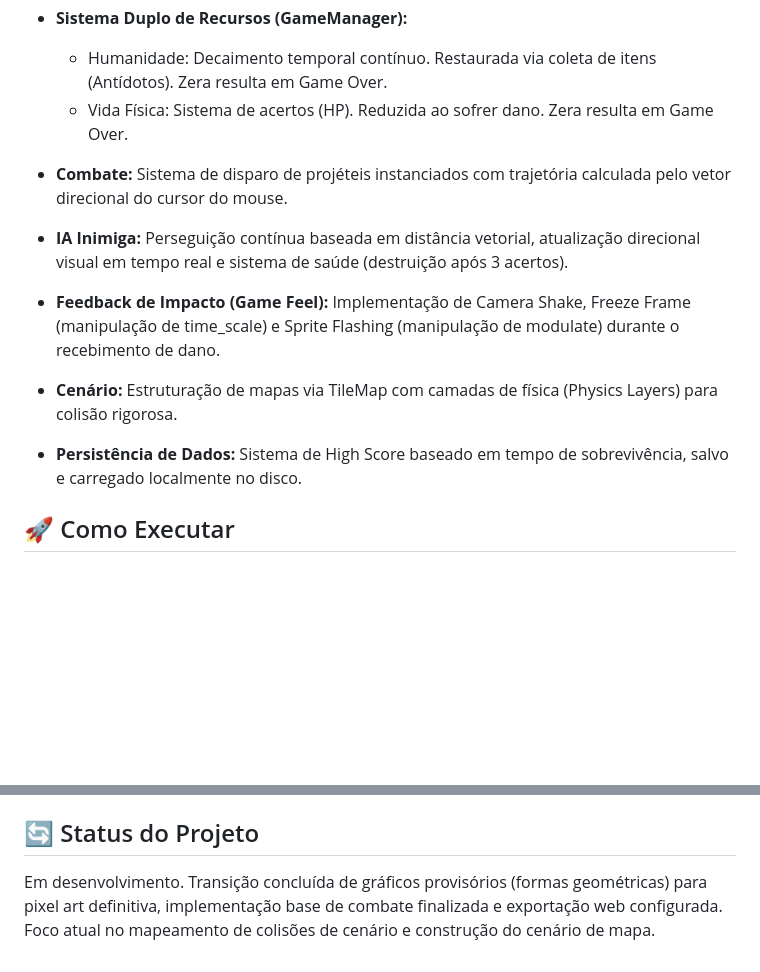
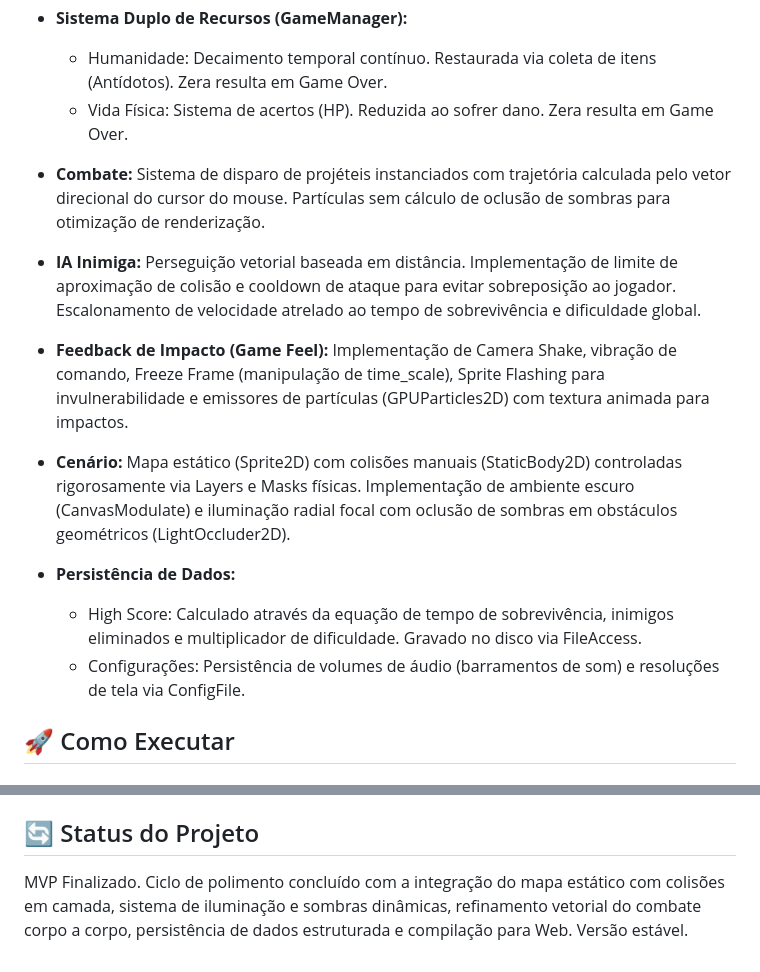
Before and after one commit to DevLucasOnly/DevLucasOnly-SurviveGD-Prototipo-de-Sobrevivencia-2D, a Markdown page: README.md, 2 parts joined by grey strips. GitHub-like rendering; blank space fills up the shorter version.

Commit message:
Atualiza README com detalhes do projeto e status
Atualização final do projeto

```diff
--- a/README.md
+++ b/README.md
@@ -15,15 +15,17 @@ Protótipo de jogo de sobrevivência 2D top-down desenvolvido no Godot 4. O proj
    * Humanidade: Decaimento temporal contínuo. Restaurada via coleta de itens (Antídotos). Zera resulta em Game Over.
    * Vida Física: Sistema de acertos (HP). Reduzida ao sofrer dano. Zera resulta em Game Over.
 
-* **Combate:** Sistema de disparo de projéteis instanciados com trajetória calculada pelo vetor direcional do cursor do mouse.
+* **Combate:** Sistema de disparo de projéteis instanciados com trajetória calculada pelo vetor direcional do cursor do mouse. Partículas sem cálculo de oclusão de sombras para otimização de renderização.
 
-* **IA Inimiga:** Perseguição contínua baseada em distância vetorial, atualização direcional visual em tempo real e sistema de saúde (destruição após 3 acertos).
+* **IA Inimiga:** Perseguição vetorial baseada em distância. Implementação de limite de aproximação de colisão e cooldown de ataque para evitar sobreposição ao jogador. Escalonamento de velocidade atrelado ao tempo de sobrevivência e dificuldade global.
 
-* **Feedback de Impacto (Game Feel):** Implementação de Camera Shake, Freeze Frame (manipulação de time_scale) e Sprite Flashing (manipulação de modulate) durante o recebimento de dano.
+* **Feedback de Impacto (Game Feel):** Implementação de Camera Shake, vibração de comando, Freeze Frame (manipulação de time_scale), Sprite Flashing para invulnerabilidade e emissores de partículas (GPUParticles2D) com textura animada para impactos.
 
-* **Cenário:** Estruturação de mapas via TileMap com camadas de física (Physics Layers) para colisão rigorosa.
+* **Cenário:** Mapa estático (Sprite2D) com colisões manuais (StaticBody2D) controladas rigorosamente via Layers e Masks físicas. Implementação de ambiente escuro (CanvasModulate) e iluminação radial focal com oclusão de sombras em obstáculos geométricos (LightOccluder2D).
 
-* **Persistência de Dados:** Sistema de High Score baseado em tempo de sobrevivência, salvo e carregado localmente no disco.
+* **Persistência de Dados:**
+    * High Score: Calculado através da equação de tempo de sobrevivência, inimigos eliminados e multiplicador de dificuldade. Gravado no disco via FileAccess.
+    * Configurações: Persistência de volumes de áudio (barramentos de som) e resoluções de tela via ConfigFile.
 
 ## 🚀 Como Executar
 
@@ -48,4 +50,4 @@ Acesse o link do GitHub Pages no topo deste documento para jogar a versão mais
 *   `/scripts/` - Arquivos GDScript isolados por nó funcional.
 
 ## 🔄 Status do Projeto
-Em desenvolvimento. Transição concluída de gráficos provisórios (formas geométricas) para pixel art definitiva, implementação base de combate finalizada e exportação web configurada. Foco atual no mapeamento de colisões de cenário e construção do cenário de mapa.
+MVP Finalizado. Ciclo de polimento concluído com a integração do mapa estático com colisões em camada, sistema de iluminação e sombras dinâmicas, refinamento vetorial do combate corpo a corpo, persistência de dados estruturada e compilação para Web. Versão estável.
```
